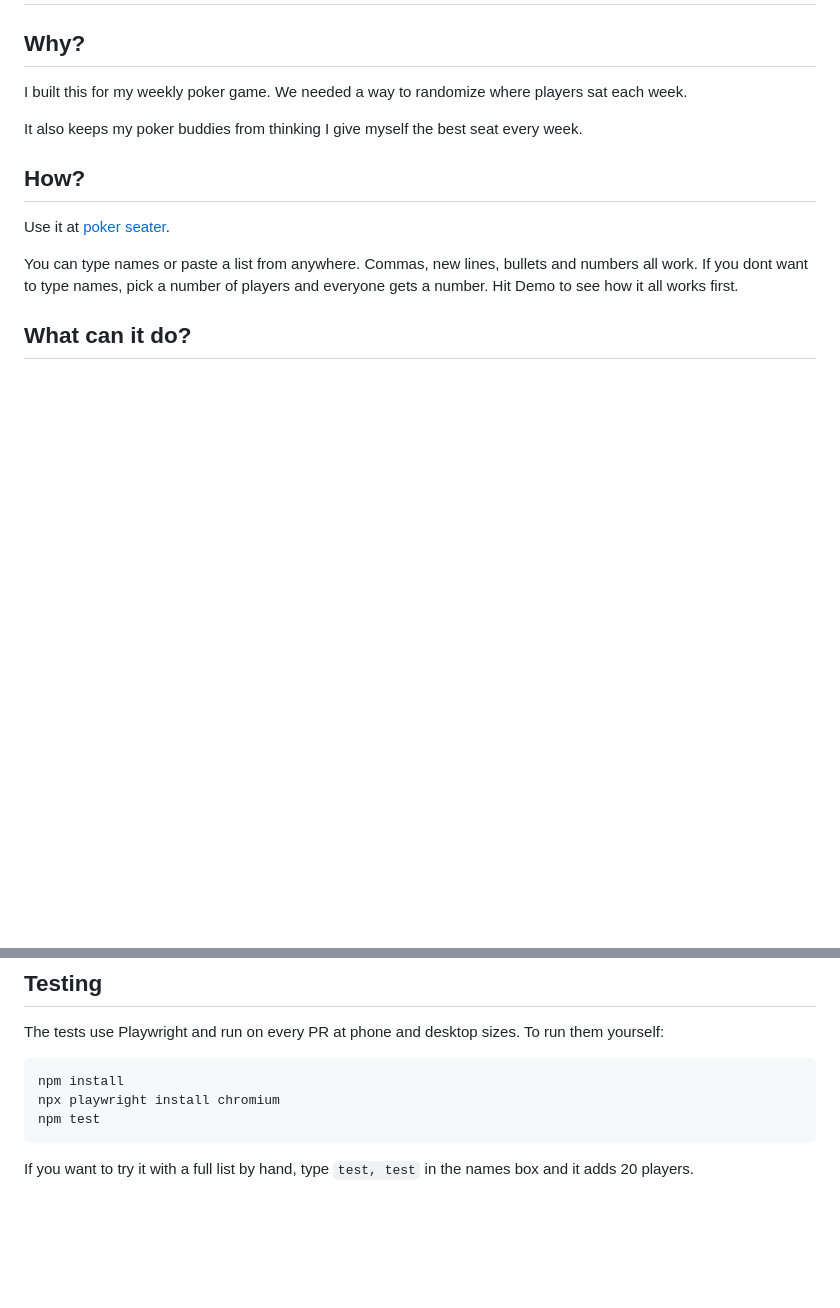
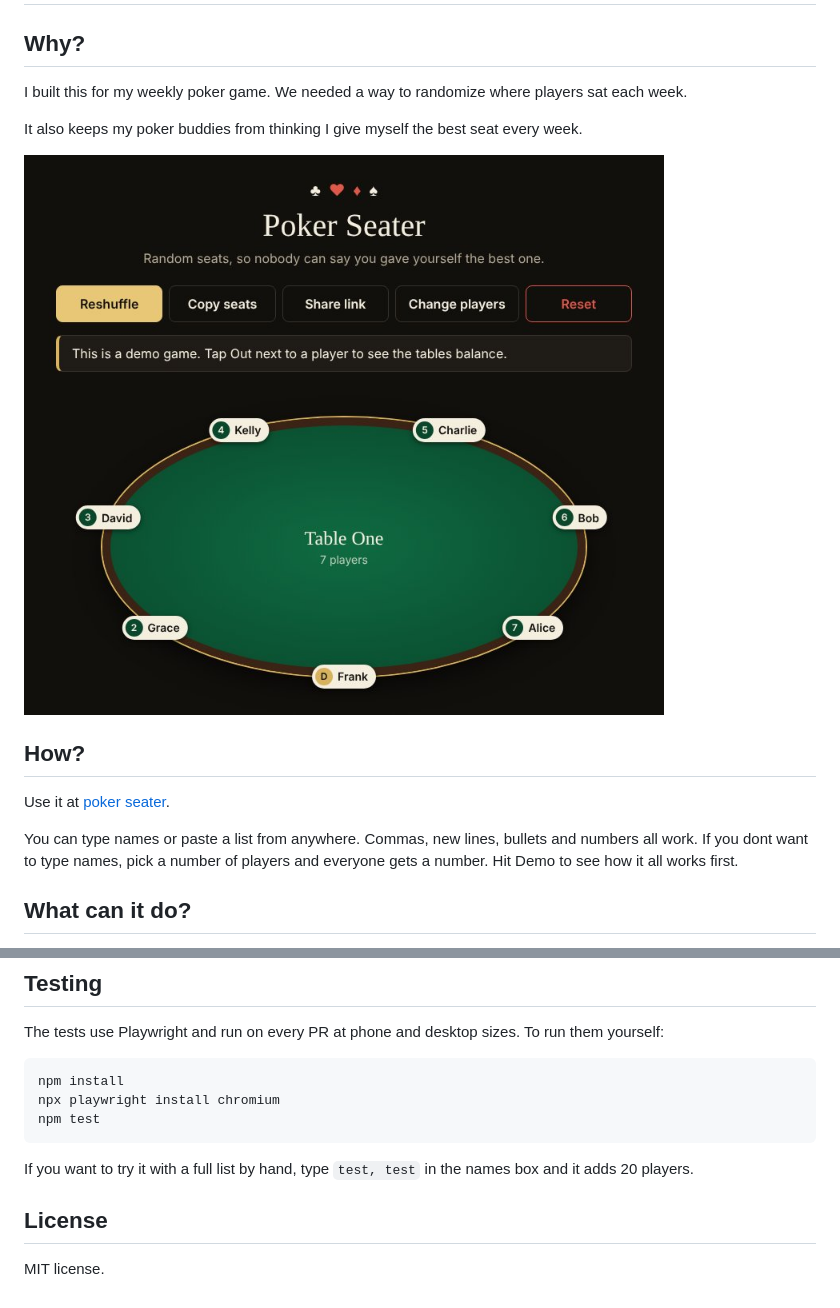
Before and after one commit to TaylorOD/poker_seater, a Markdown page: README.md, 2 parts joined by grey strips. Rendered like a GitHub page; pictures changed too: screenshots/demo.jpg (added); blank space fills up the shorter version.

Commit message:
add screenshot and license

````diff
--- a/README.md
+++ b/README.md
@@ -5,6 +5,8 @@
 I built this for my weekly poker game. We needed a way to randomize where players sat each week.
 
 It also keeps my poker buddies from thinking I give myself the best seat every week.
+
+![Poker Seater after hitting Demo](screenshots/demo.jpg)
 
 ## How?
 
@@ -53,3 +55,7 @@ npm test
 ```
 
 If you want to try it with a full list by hand, type `test, test` in the names box and it adds 20 players.
+
+## License
+
+MIT license.
````
Also changed, not shown: 2 other files.
